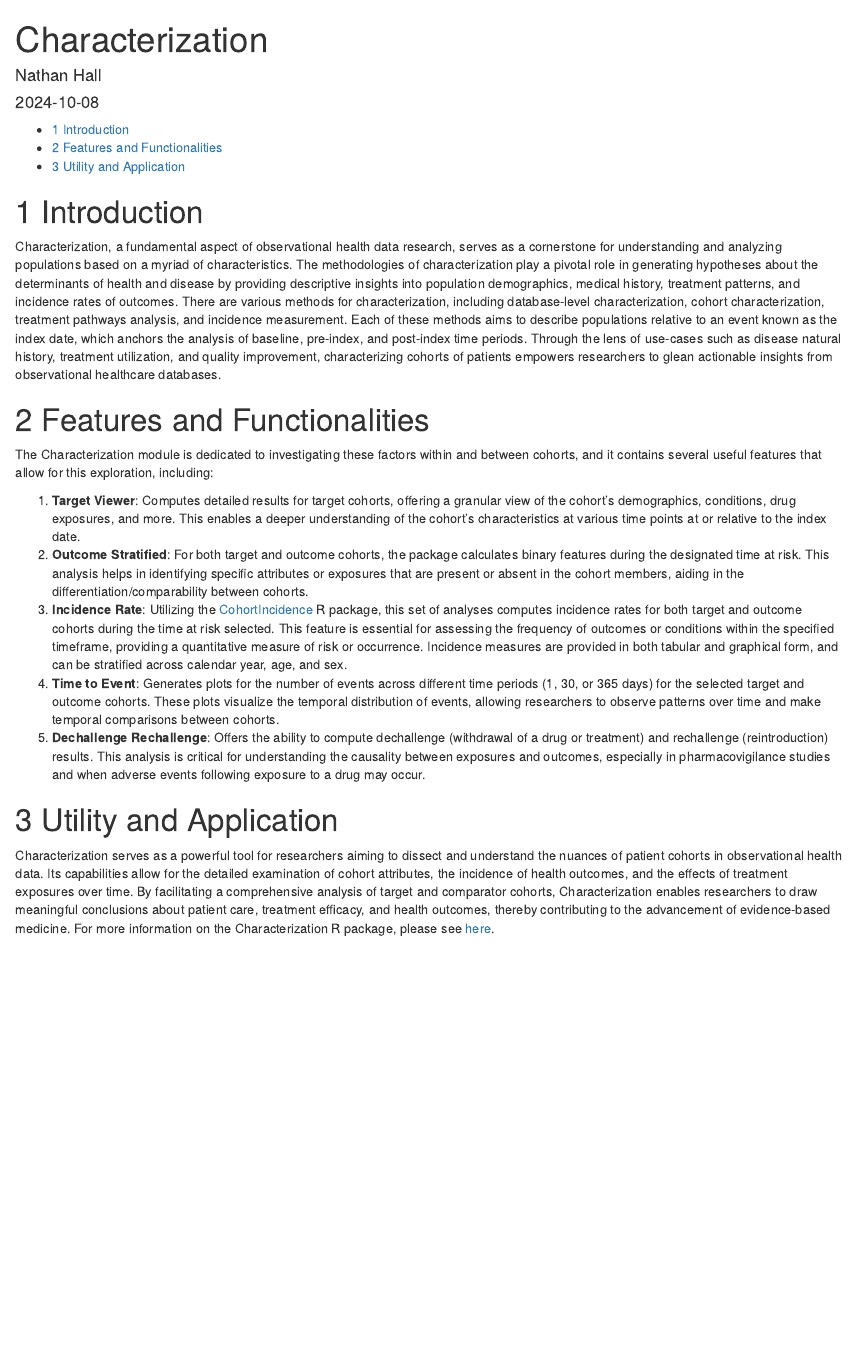
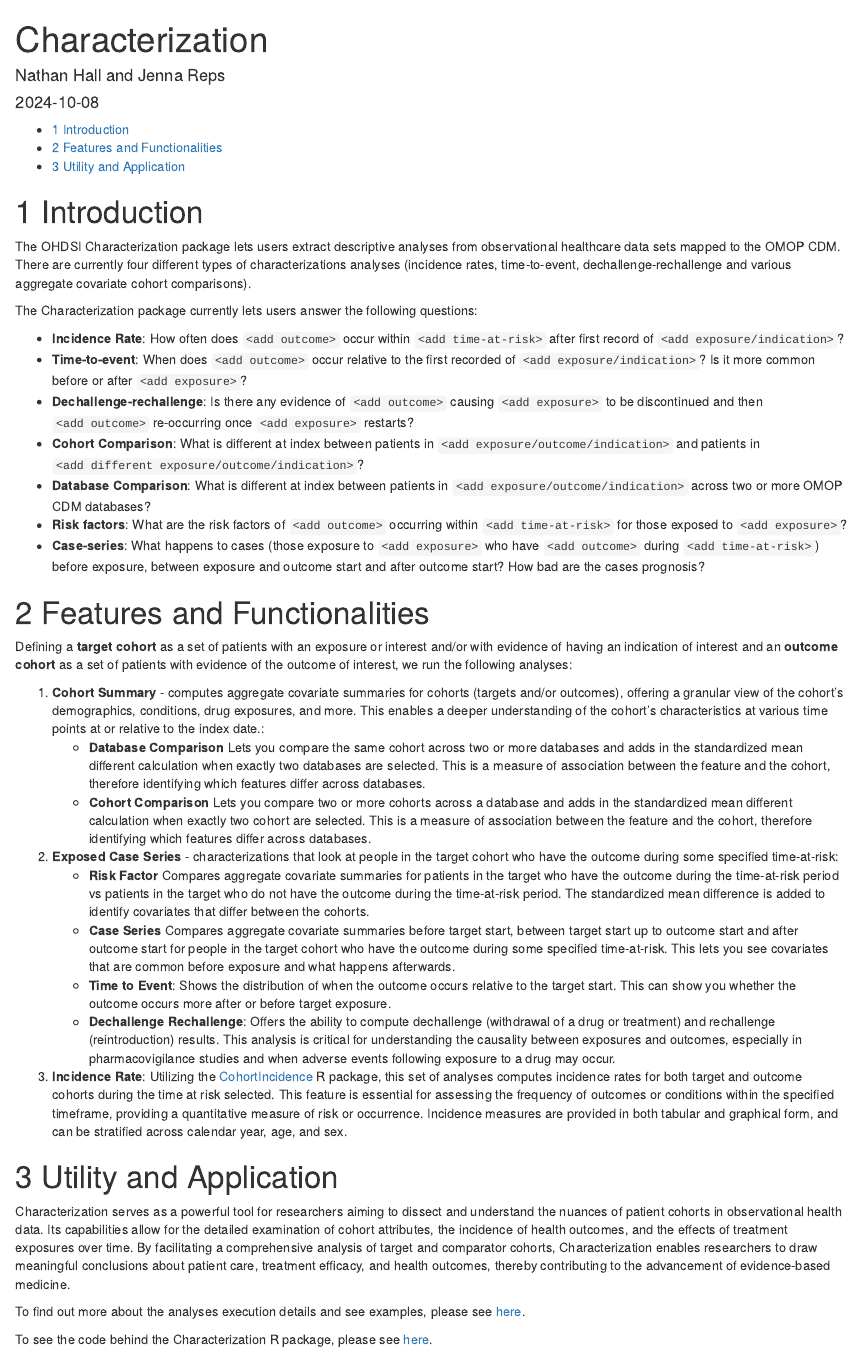
Before and after one commit to OHDSI/OhdsiShinyModules, an R Markdown document (vignettes/Characterization.Rmd): the page in a window 1100 px wide, from its top. Rendered offline with R 4.5, knitr and Pandoc, with nearby package versions.

Commit message:
char documentation update
- updating characterization markdown description
- updating website
- updating develop version number

````diff
--- a/vignettes/Characterization.Rmd
+++ b/vignettes/Characterization.Rmd
@@ -1,6 +1,6 @@
 ---
 title: "Characterization"
-author: "Nathan Hall"
+author: "Nathan Hall and Jenna Reps"
 date: '`r Sys.Date()`'
 header-includes:
   - \usepackage{fancyhdr}
@@ -35,18 +35,39 @@
 
 # Introduction
 
-Characterization, a fundamental aspect of observational health data research, serves as a cornerstone for understanding and analyzing populations based on a myriad of characteristics. The methodologies of characterization play a pivotal role in generating hypotheses about the determinants of health and disease by providing descriptive insights into population demographics, medical history, treatment patterns, and incidence rates of outcomes. There are various methods for characterization, including database-level characterization, cohort characterization, treatment pathways analysis, and incidence measurement. Each of these methods aims to describe populations relative to an event known as the index date, which anchors the analysis of baseline, pre-index, and post-index time periods. Through the lens of use-cases such as disease natural history, treatment utilization, and quality improvement, characterizing cohorts of patients empowers researchers to glean actionable insights from observational healthcare databases.
+The OHDSI Characterization package lets users extract descriptive analyses from observational healthcare data sets mapped to the OMOP CDM.  There are currently four different types of characterizations analyses (incidence rates, time-to-event, dechallenge-rechallenge and various aggregate covariate cohort comparisons).
+
+The Characterization package currently lets users answer the following questions:
+
+* **Incidence Rate**: How often does ```<add outcome>``` occur within ```<add time-at-risk>``` after first record of ```<add exposure/indication>```?
+* **Time-to-event**: When does ```<add outcome>``` occur relative to the first recorded of ```<add exposure/indication>```?  Is it more common before or after ```<add exposure>```?
+* **Dechallenge-rechallenge**: Is there any evidence of ```<add outcome>``` causing ```<add exposure>``` to be discontinued and then ```<add outcome>``` re-occurring once ```<add exposure>``` restarts?
+* **Cohort Comparison**: What is different at index between patients in ```<add exposure/outcome/indication>``` and patients in ```<add different exposure/outcome/indication>```?
+* **Database Comparison**: What is different at index between patients in ```<add exposure/outcome/indication>``` across two or more OMOP CDM databases?
+* **Risk factors**: What are the risk factors of ```<add outcome>``` occurring within ```<add time-at-risk>``` for those exposed to ```<add exposure>```?
+* **Case-series**: What happens to cases (those exposure to ```<add exposure>``` who have ```<add outcome>``` during ```<add time-at-risk>```) before exposure, between exposure and outcome start and after outcome start?  How bad are the cases prognosis?
+
 
 # Features and Functionalities
 
-The Characterization module is dedicated to investigating these factors within and between cohorts, and it contains several useful features that allow for this exploration, including:
+Defining a **target cohort** as a set of patients with an exposure or interest and/or with evidence of having an indication of interest and an **outcome cohort** as a set of patients with evidence of the outcome of interest, we run the following analyses:
 
-1.  **Target Viewer**: Computes detailed results for target cohorts, offering a granular view of the cohort's demographics, conditions, drug exposures, and more. This enables a deeper understanding of the cohort's characteristics at various time points at or relative to the index date.
-2.  **Outcome Stratified**: For both target and outcome cohorts, the package calculates binary features during the designated time at risk. This analysis helps in identifying specific attributes or exposures that are present or absent in the cohort members, aiding in the differentiation/comparability between cohorts.
+1.  **Cohort Summary** - computes aggregate covariate summaries for cohorts (targets and/or outcomes), offering a granular view of the cohort's demographics, conditions, drug exposures, and more. This enables a deeper understanding of the cohort's characteristics at various time points at or relative to the index date.:
+    + **Database Comparison** Lets you compare the same cohort across two or more databases and adds in the standardized mean different calculation when exactly two databases are selected.  This is a measure of association between the feature and the cohort, therefore identifying which features differ across databases.
+    + **Cohort Comparison** Lets you compare two or more cohorts across a database and adds in the standardized mean different calculation when exactly two cohort are selected.  This is a measure of association between the feature and the cohort, therefore identifying which features differ across databases.
+
+2.  **Exposed Case Series** - characterizations that look at people in the target cohort who have the outcome during some specified time-at-risk:
+    + **Risk Factor** Compares aggregate covariate summaries for patients in the target who have the outcome during the time-at-risk period vs patients in the target who do not have the outcome during the time-at-risk period.  The standardized mean difference is added to identify covariates that differ between the cohorts.
+    + **Case Series** Compares aggregate covariate summaries before target start, between target start up to outcome start and after outcome start for people in the target cohort who have the outcome during some specified time-at-risk.  This lets you see covariates that are common before exposure and what happens afterwards.
+    + **Time to Event**: Shows the distribution of when the outcome occurs relative to the target start. This can show you whether the outcome occurs more after or before target exposure.
+    + **Dechallenge Rechallenge**: Offers the ability to compute dechallenge (withdrawal of a drug or treatment) and rechallenge (reintroduction) results. This analysis is critical for understanding the causality between exposures and outcomes, especially in pharmacovigilance studies and when adverse events following exposure to a drug may occur.
+
 3.  **Incidence Rate**: Utilizing the [CohortIncidence](https://github.com/OHDSI/CohortIncidence "CohortIncidence") R package, this set of analyses computes incidence rates for both target and outcome cohorts during the time at risk selected. This feature is essential for assessing the frequency of outcomes or conditions within the specified timeframe, providing a quantitative measure of risk or occurrence. Incidence measures are provided in both tabular and graphical form, and can be stratified across calendar year, age, and sex.
-4.  **Time to Event**: Generates plots for the number of events across different time periods (1, 30, or 365 days) for the selected target and outcome cohorts. These plots visualize the temporal distribution of events, allowing researchers to observe patterns over time and make temporal comparisons between cohorts.
-5.  **Dechallenge Rechallenge**: Offers the ability to compute dechallenge (withdrawal of a drug or treatment) and rechallenge (reintroduction) results. This analysis is critical for understanding the causality between exposures and outcomes, especially in pharmacovigilance studies and when adverse events following exposure to a drug may occur.
 
 # Utility and Application
 
-Characterization serves as a powerful tool for researchers aiming to dissect and understand the nuances of patient cohorts in observational health data. Its capabilities allow for the detailed examination of cohort attributes, the incidence of health outcomes, and the effects of treatment exposures over time. By facilitating a comprehensive analysis of target and comparator cohorts, Characterization enables researchers to draw meaningful conclusions about patient care, treatment efficacy, and health outcomes, thereby contributing to the advancement of evidence-based medicine. For more information on the Characterization R package, please see [here](https://github.com/OHDSI/Characterization "Characterization").
+Characterization serves as a powerful tool for researchers aiming to dissect and understand the nuances of patient cohorts in observational health data. Its capabilities allow for the detailed examination of cohort attributes, the incidence of health outcomes, and the effects of treatment exposures over time. By facilitating a comprehensive analysis of target and comparator cohorts, Characterization enables researchers to draw meaningful conclusions about patient care, treatment efficacy, and health outcomes, thereby contributing to the advancement of evidence-based medicine.
+
+To find out more about the analyses execution details and see examples, please see [here](https://ohdsi.github.io/OhdsiShinyModules/articles/Characterization.html).
+
+To see the code behind the Characterization R package, please see [here](https://github.com/OHDSI/Characterization).
````
Also changed, not shown: docs/pkgdown.yml, 120 other files.
